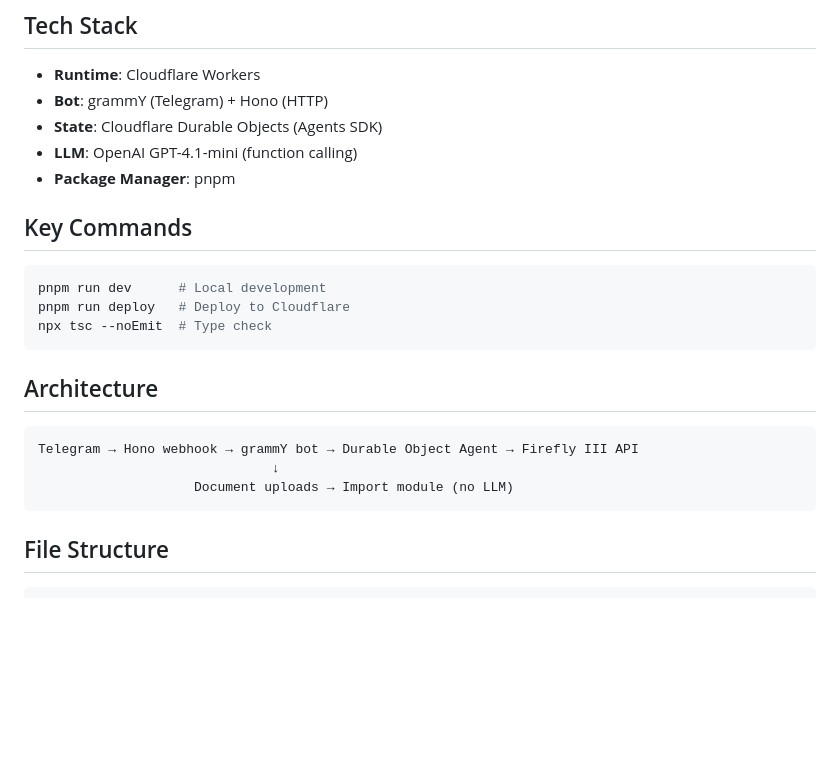
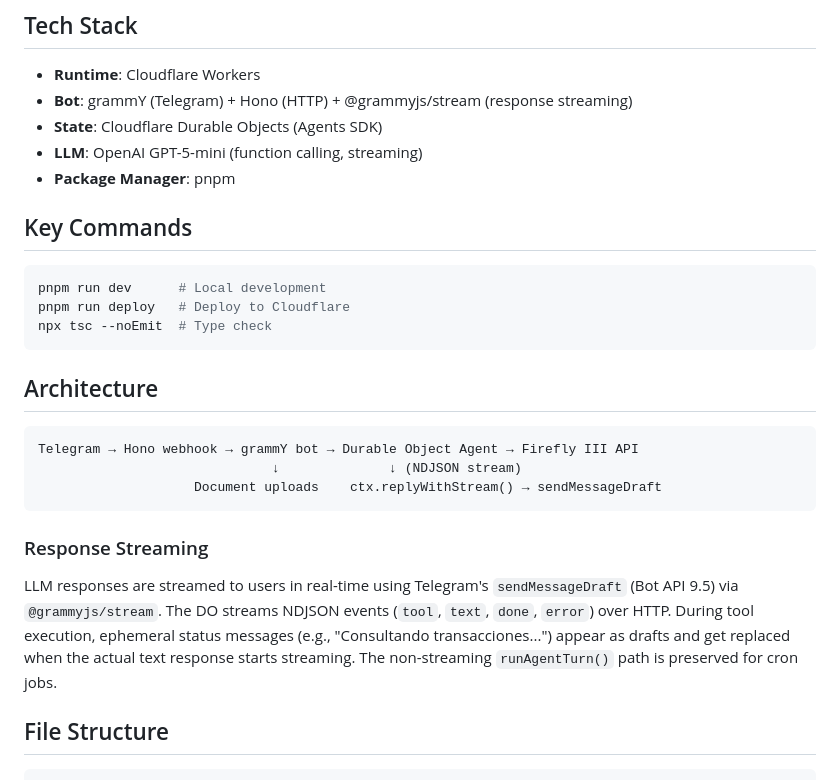
Before and after one commit to miguel-bm/firefly-iii-telegram-bot, a Markdown page: CLAUDE.md, the part around the change. Rendered like a GitHub page; blank space fills up the shorter version.

Commit message:
docs: update CLAUDE.md with streaming architecture details
Co-Authored-By: Claude Opus 4.6 <noreply@anthropic.com>

````diff
--- a/CLAUDE.md
+++ b/CLAUDE.md
@@ -9,9 +9,9 @@ Telegram bot for [Firefly III](https://www.firefly-iii.org/) personal finance tr
 ## Tech Stack
 
 - **Runtime**: Cloudflare Workers
-- **Bot**: grammY (Telegram) + Hono (HTTP)
+- **Bot**: grammY (Telegram) + Hono (HTTP) + @grammyjs/stream (response streaming)
 - **State**: Cloudflare Durable Objects (Agents SDK)
-- **LLM**: OpenAI GPT-4.1-mini (function calling)
+- **LLM**: OpenAI GPT-5-mini (function calling, streaming)
 - **Package Manager**: pnpm
 
 ## Key Commands
@@ -26,9 +26,13 @@ npx tsc --noEmit  # Type check
 
 ```
 Telegram → Hono webhook → grammY bot → Durable Object Agent → Firefly III API
-                              ↓
-                    Document uploads → Import module (no LLM)
+                              ↓              ↓ (NDJSON stream)
+                    Document uploads    ctx.replyWithStream() → sendMessageDraft
 ```
+
+### Response Streaming
+
+LLM responses are streamed to users in real-time using Telegram's `sendMessageDraft` (Bot API 9.5) via `@grammyjs/stream`. The DO streams NDJSON events (`tool`, `text`, `done`, `error`) over HTTP. During tool execution, ephemeral status messages (e.g., "Consultando transacciones...") appear as drafts and get replaced when the actual text response starts streaming. The non-streaming `runAgentTurn()` path is preserved for cron jobs.
 
 ## File Structure
 
````
